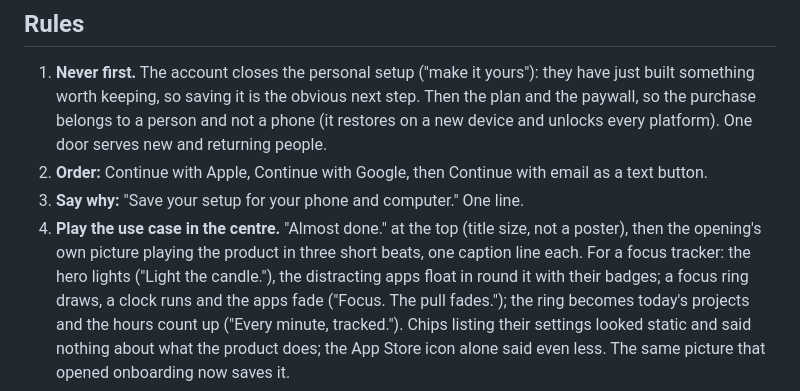
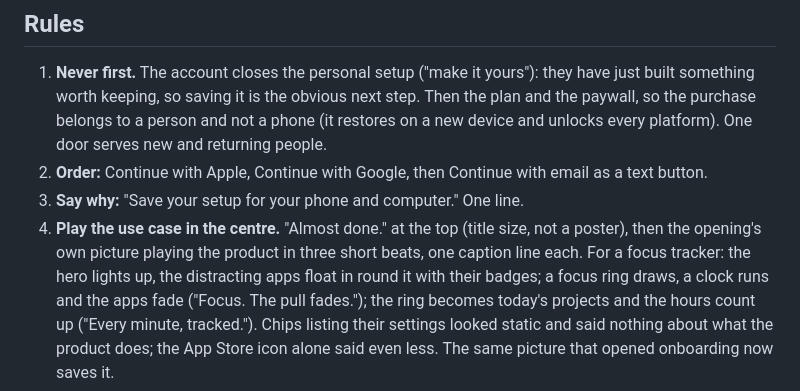
Before and after one commit to iammirrr/ungenerated, a Markdown page: skills/account-signup/SKILL.md, the part around the change. Drawn GitHub-style.

Commit message:
Keep the skills product-neutral: no Flamely names or copy in examples
Co-Authored-By: Claude Opus 5.5 <noreply@anthropic.com>

```diff
--- a/skills/account-signup/SKILL.md
+++ b/skills/account-signup/SKILL.md
@@ -15,7 +15,7 @@ description: Place and design the sign-up so it feels like saving progress, not
 3. **Say why:** "Save your setup for your phone and computer." One line.
 4. **Play the use case in the centre.** "Almost done." at the top (title size, not a poster), then
    the opening's own picture playing the product in three short beats, one caption line each. For
-   a focus tracker: the hero lights ("Light the candle."), the distracting apps float in round it
+   a focus tracker: the hero lights up, the distracting apps float in round it
    with their badges; a focus ring draws, a clock runs and the apps fade ("Focus. The pull
    fades."); the ring becomes today's projects and the hours count up ("Every minute, tracked.").
    Chips listing their settings looked static and said nothing about what the product does; the
```
Also changed, not shown: skills/app-screens/SKILL.md (+1 -1 lines), skills/cancel-flow/SKILL.md (+1 -1 lines).
